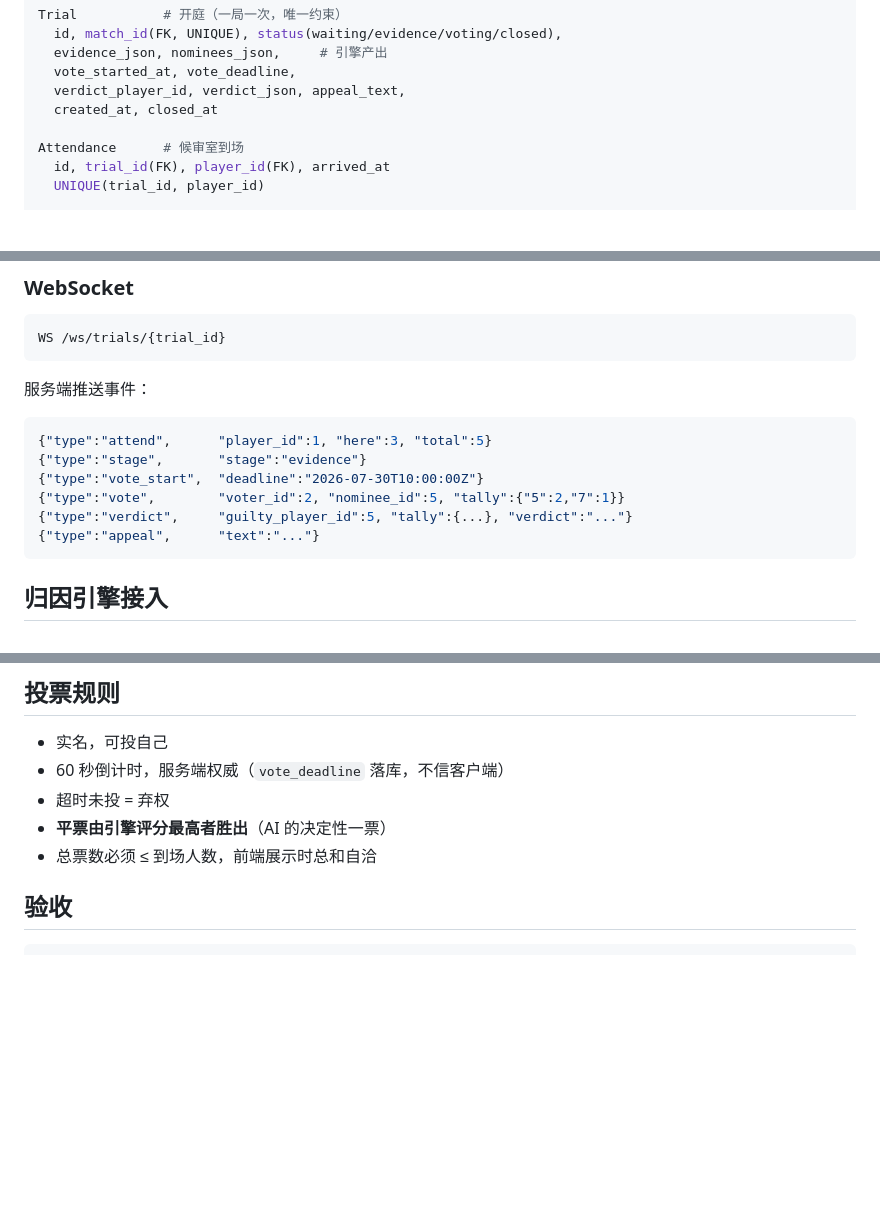
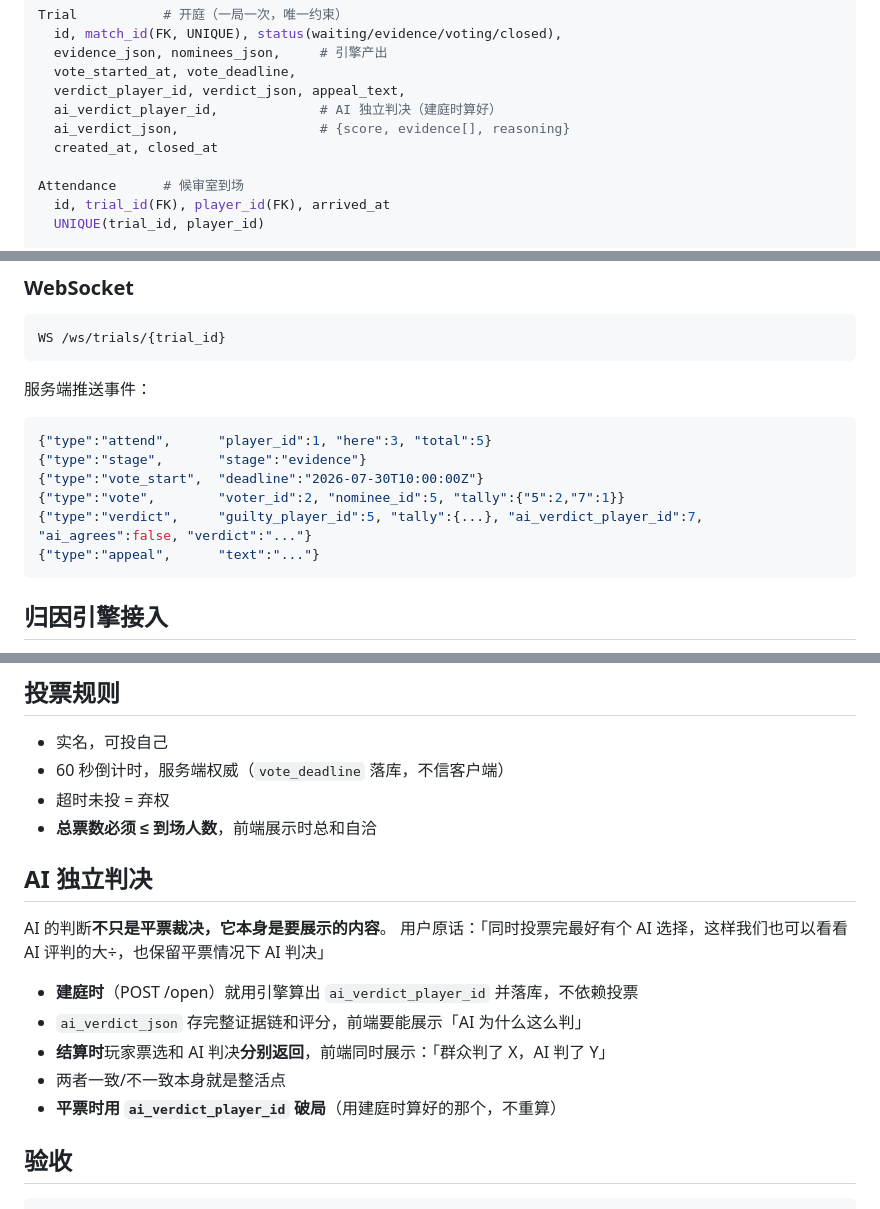
Before and after one commit to fishrz/court-of-ristul, a Markdown page: SPEC-backend.md, 3 parts joined by grey strips. GitHub-like rendering; blank space fills up the shorter version.

Commit message:
docs: AI 独立判决 — 建庭时算好并展示，不只是平票裁决

````diff
--- a/SPEC-backend.md
+++ b/SPEC-backend.md
@@ -51,6 +51,8 @@ Trial           # 开庭（一局一次，唯一约束）
   evidence_json, nominees_json,     # 引擎产出
   vote_started_at, vote_deadline,
   verdict_player_id, verdict_json, appeal_text,
+  ai_verdict_player_id,             # AI 独立判决（建庭时算好）
+  ai_verdict_json,                  # {score, evidence[], reasoning}
   created_at, closed_at
 
 Attendance      # 候审室到场
@@ -101,7 +103,7 @@ WS /ws/trials/{trial_id}
 {"type":"stage",       "stage":"evidence"}
 {"type":"vote_start",  "deadline":"2026-07-30T10:00:00Z"}
 {"type":"vote",        "voter_id":2, "nominee_id":5, "tally":{"5":2,"7":1}}
-{"type":"verdict",     "guilty_player_id":5, "tally":{...}, "verdict":"..."}
+{"type":"verdict",     "guilty_player_id":5, "tally":{...}, "ai_verdict_player_id":7, "ai_agrees":false, "verdict":"..."}
 {"type":"appeal",      "text":"..."}
 ```
 
@@ -162,8 +164,18 @@ FastAPI `lifespan` 里起 asyncio 后台循环：
 - 实名，可投自己
 - 60 秒倒计时，服务端权威（`vote_deadline` 落库，不信客户端）
 - 超时未投 = 弃权
-- **平票由引擎评分最高者胜出**（AI 的决定性一票）
-- 总票数必须 ≤ 到场人数，前端展示时总和自洽
+- **总票数必须 ≤ 到场人数**，前端展示时总和自洽
+
+## AI 独立判决
+
+AI 的判断**不只是平票裁决，它本身是要展示的内容**。
+用户原话：「同时投票完最好有个 AI 选择，这样我们也可以看看 AI 评判的大÷，也保留平票情况下 AI 判决」
+
+- **建庭时**（POST /open）就用引擎算出 `ai_verdict_player_id` 并落库，不依赖投票
+- `ai_verdict_json` 存完整证据链和评分，前端要能展示「AI 为什么这么判」
+- **结算时**玩家票选和 AI 判决**分别返回**，前端同时展示：「群众判了 X，AI 判了 Y」
+- 两者一致/不一致本身就是整活点
+- **平票时用 `ai_verdict_player_id` 破局**（用建庭时算好的那个，不重算）
 
 ## 验收
 
````
